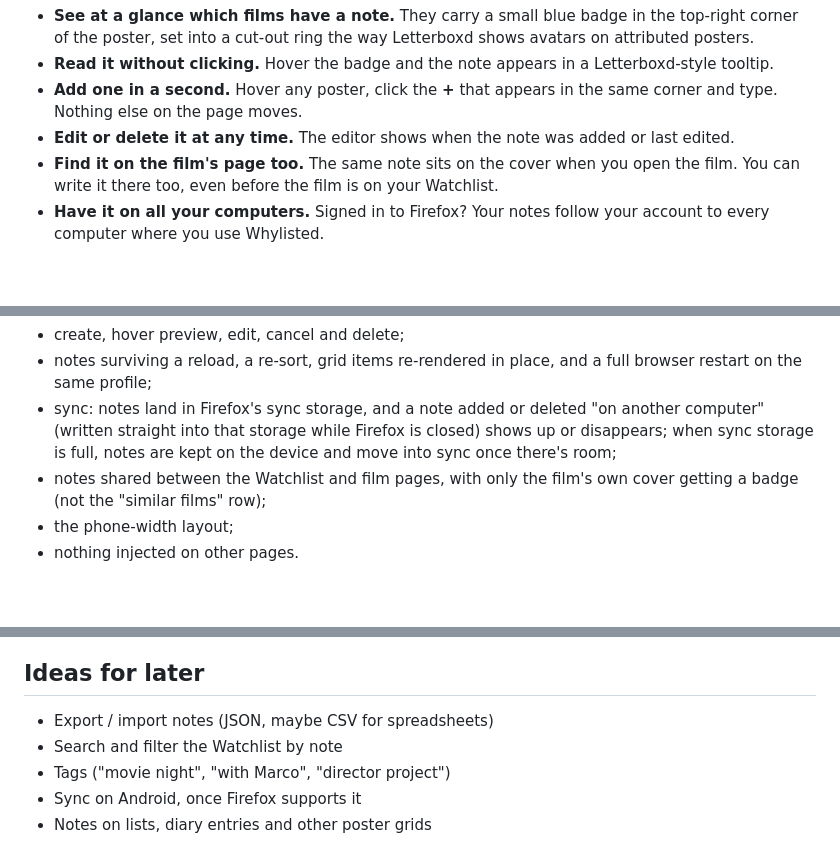
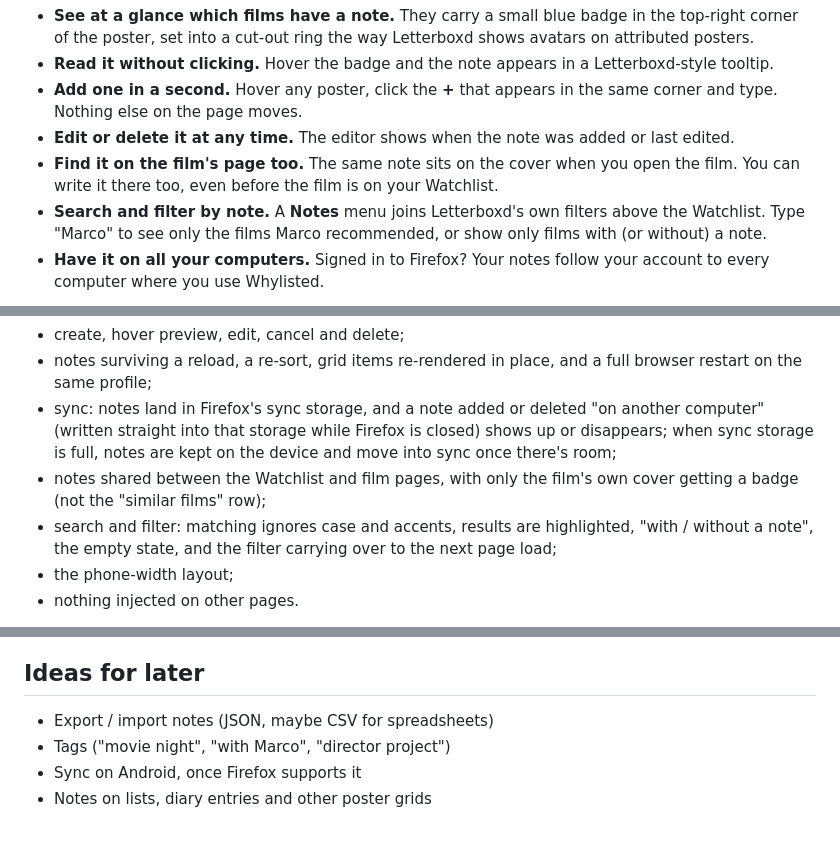
Before and after one commit to dsaldamarco/whylisted, a Markdown page: README.md, 3 parts joined by grey strips. GitHub-like rendering; blank space fills up the shorter version.

```diff
--- a/README.md
+++ b/README.md
@@ -44,6 +44,7 @@ Whylisted lets you attach a short private note to any film, and shows it where y
 - **Add one in a second.** Hover any poster, click the **+** that appears in the same corner and type. Nothing else on the page moves.
 - **Edit or delete it at any time.** The editor shows when the note was added or last edited.
 - **Find it on the film's page too.** The same note sits on the cover when you open the film. You can write it there too, even before the film is on your Watchlist.
+- **Search and filter by note.** A **Notes** menu joins Letterboxd's own filters above the Watchlist. Type "Marco" to see only the films Marco recommended, or show only films with (or without) a note.
 - **Have it on all your computers.** Signed in to Firefox? Your notes follow your account to every computer where you use Whylisted.
 
 <p align="center">
@@ -139,6 +154,7 @@ Temporary add-ons are removed when Firefox closes. Your notes are kept for the n
 - notes surviving a reload, a re-sort, grid items re-rendered in place, and a full browser restart on the same profile;
 - sync: notes land in Firefox's sync storage, and a note added or deleted "on another computer" (written straight into that storage while Firefox is closed) shows up or disappears; when sync storage is full, notes are kept on the device and move into sync once there's room;
 - notes shared between the Watchlist and film pages, with only the film's own cover getting a badge (not the "similar films" row);
+- search and filter: matching ignores case and accents, results are highlighted, "with / without a note", the empty state, and the filter carrying over to the next page load;
 - the phone-width layout;
 - nothing injected on other pages.
 
@@ -204,7 +223,6 @@ Notes that don't fit in sync live in `browser.storage.local` in a readable form,
 ## Ideas for later
 
 - Export / import notes (JSON, maybe CSV for spreadsheets)
-- Search and filter the Watchlist by note
 - Tags ("movie night", "with Marco", "director project")
 - Sync on Android, once Firefox supports it
 - Notes on lists, diary entries and other poster grids
```
Also changed, not shown: other parts of README.md (+17 -0 lines), docs/screenshots/search.png (added), 10 other files.
